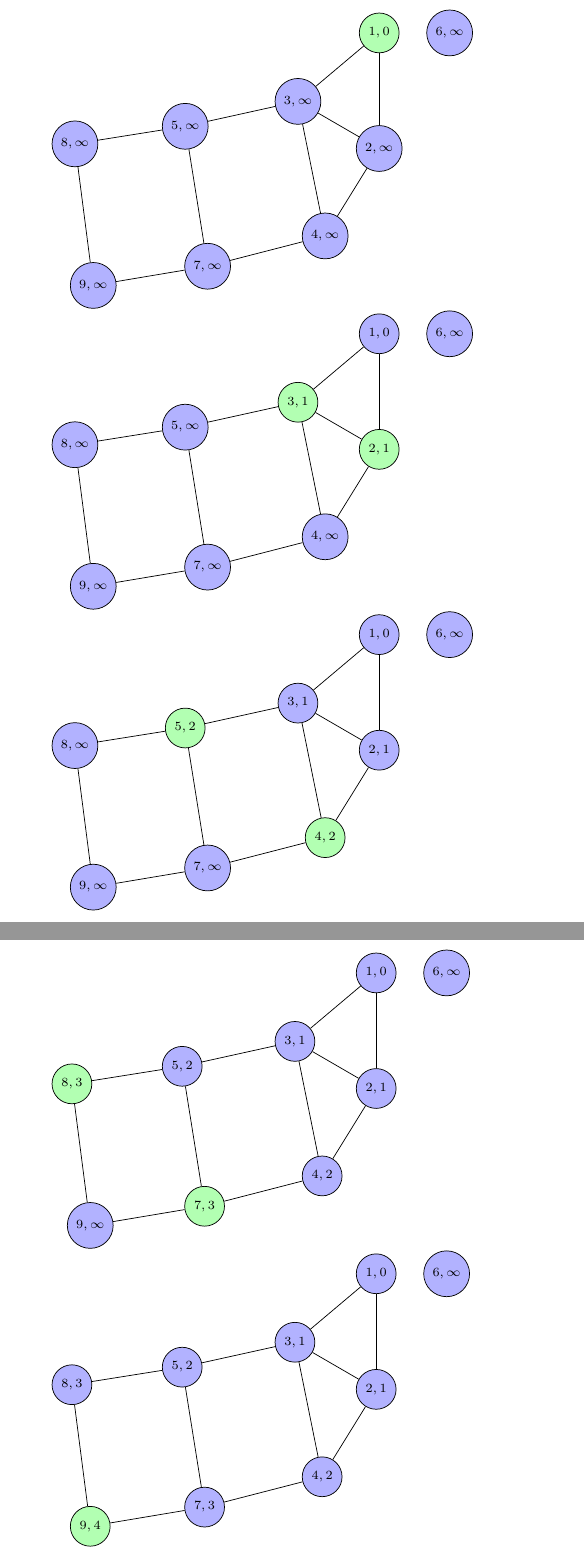
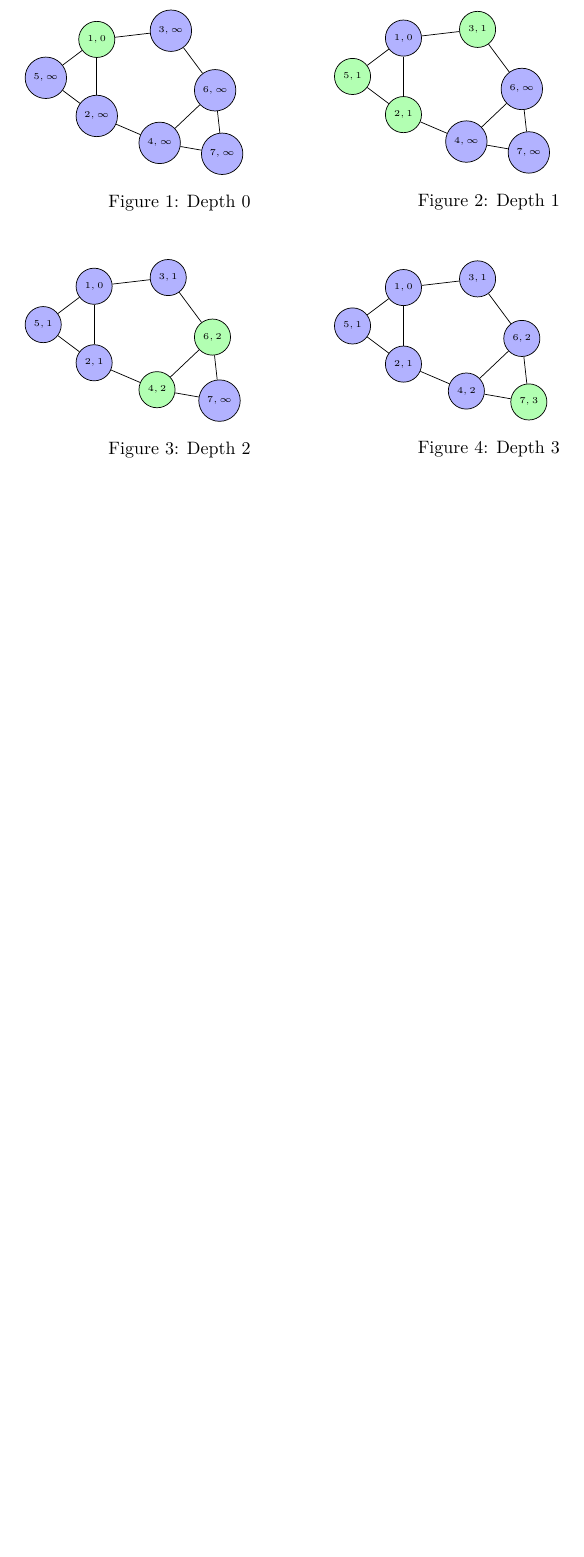
Before and after one commit to Lelbaba/Latex, a LaTeX document (visualize/result.tex, which reads visualize/gen.tex): two parts of pages 1 and 2 of 2 before the commit and part of the page after it, the two joined at a grey line, cut so that both start at the same text, the shorter picture padded with empty space. Compiled offline with LuaLaTeX.

Commit message:
bfs shundor

```diff
--- a/visualize/gen.tex
+++ b/visualize/gen.tex
@@ -1,72 +1,52 @@
 \usetikzlibrary{graphs, graphdrawing, graphs.standard}
 \usegdlibrary {force}
 
-\begin{tikzpicture}
-\graph [nodes={circle, draw}, node distance = 20mm, spring layout, random seed=216]{
-    1[fill=green!30, as=\scriptsize{$1, 0$}] -- { 2[fill=blue!30, as=\scriptsize{$2, \infty$}], 3[fill=blue!30, as=\scriptsize{$3, \infty$}] };
-    2 -- { 3, 4[fill=blue!30, as=\scriptsize{$4, \infty$}] };
-    3 -- { 4, 5[fill=blue!30, as=\scriptsize{$5, \infty$}] };
-    4 -- { 7[fill=blue!30, as=\scriptsize{$7, \infty$}] };
-    5 -- { 7, 8[fill=blue!30, as=\scriptsize{$8, \infty$}] };
-    6[fill=blue!30, as=\scriptsize{$6, \infty$}];
-    7 -- { 9[fill=blue!30, as=\scriptsize{$9, \infty$}] };
-    8 -- { 9 };
-    9;
+\begin{figure}[H]\begin{minipage}{0.5\textwidth}\begin{tikzpicture}[scale = 1]
+\graph [nodes={circle, draw}, node distance = 12mm, spring layout, random seed=939]{
+    1[fill=green!30, as=\tiny{$1, 0$}] -- { 2[fill=blue!30, as=\tiny{$2, \infty$}], 3[fill=blue!30, as=\tiny{$3, \infty$}], 5[fill=blue!30, as=\tiny{$5, \infty$}] };
+    2 -- { 4[fill=blue!30, as=\tiny{$4, \infty$}], 5 };
+    3 -- { 6[fill=blue!30, as=\tiny{$6, \infty$}] };
+    4 -- { 6, 7[fill=blue!30, as=\tiny{$7, \infty$}] };
+    5;
+    6 -- { 7 };
+    7;
 };
 \end{tikzpicture}
-
-\begin{tikzpicture}
-\graph [nodes={circle, draw}, node distance = 20mm, spring layout, random seed=216]{
-    1[fill=blue!30, as=\scriptsize{$1, 0$}] -- { 2[fill=green!30, as=\scriptsize{$2, 1$}], 3[fill=green!30, as=\scriptsize{$3, 1$}] };
-    2 -- { 3, 4[fill=blue!30, as=\scriptsize{$4, \infty$}] };
-    3 -- { 4, 5[fill=blue!30, as=\scriptsize{$5, \infty$}] };
-    4 -- { 7[fill=blue!30, as=\scriptsize{$7, \infty$}] };
-    5 -- { 7, 8[fill=blue!30, as=\scriptsize{$8, \infty$}] };
-    6[fill=blue!30, as=\scriptsize{$6, \infty$}];
-    7 -- { 9[fill=blue!30, as=\scriptsize{$9, \infty$}] };
-    8 -- { 9 };
-    9;
+\caption{Depth $0$}
+\end{minipage}\begin{minipage}{0.5\textwidth}\begin{tikzpicture}[scale = 1]
+\graph [nodes={circle, draw}, node distance = 12mm, spring layout, random seed=939]{
+    1[fill=blue!30, as=\tiny{$1, 0$}] -- { 2[fill=green!30, as=\tiny{$2, 1$}], 3[fill=green!30, as=\tiny{$3, 1$}], 5[fill=green!30, as=\tiny{$5, 1$}] };
+    2 -- { 4[fill=blue!30, as=\tiny{$4, \infty$}], 5 };
+    3 -- { 6[fill=blue!30, as=\tiny{$6, \infty$}] };
+    4 -- { 6, 7[fill=blue!30, as=\tiny{$7, \infty$}] };
+    5;
+    6 -- { 7 };
+    7;
 };
 \end{tikzpicture}
-
-\begin{tikzpicture}
-\graph [nodes={circle, draw}, node distance = 20mm, spring layout, random seed=216]{
-    1[fill=blue!30, as=\scriptsize{$1, 0$}] -- { 2[fill=blue!30, as=\scriptsize{$2, 1$}], 3[fill=blue!30, as=\scriptsize{$3, 1$}] };
-    2 -- { 3, 4[fill=green!30, as=\scriptsize{$4, 2$}] };
-    3 -- { 4, 5[fill=green!30, as=\scriptsize{$5, 2$}] };
-    4 -- { 7[fill=blue!30, as=\scriptsize{$7, \infty$}] };
-    5 -- { 7, 8[fill=blue!30, as=\scriptsize{$8, \infty$}] };
-    6[fill=blue!30, as=\scriptsize{$6, \infty$}];
-    7 -- { 9[fill=blue!30, as=\scriptsize{$9, \infty$}] };
-    8 -- { 9 };
-    9;
+\caption{Depth $1$}
+\end{minipage}\end{figure}\begin{figure}[H]\begin{minipage}{0.5\textwidth}\begin{tikzpicture}[scale = 1]
+\graph [nodes={circle, draw}, node distance = 12mm, spring layout, random seed=939]{
+    1[fill=blue!30, as=\tiny{$1, 0$}] -- { 2[fill=blue!30, as=\tiny{$2, 1$}], 3[fill=blue!30, as=\tiny{$3, 1$}], 5[fill=blue!30, as=\tiny{$5, 1$}] };
+    2 -- { 4[fill=green!30, as=\tiny{$4, 2$}], 5 };
+    3 -- { 6[fill=green!30, as=\tiny{$6, 2$}] };
+    4 -- { 6, 7[fill=blue!30, as=\tiny{$7, \infty$}] };
+    5;
+    6 -- { 7 };
+    7;
 };
 \end{tikzpicture}
-
-\begin{tikzpicture}
-\graph [nodes={circle, draw}, node distance = 20mm, spring layout, random seed=216]{
-    1[fill=blue!30, as=\scriptsize{$1, 0$}] -- { 2[fill=blue!30, as=\scriptsize{$2, 1$}], 3[fill=blue!30, as=\scriptsize{$3, 1$}] };
-    2 -- { 3, 4[fill=blue!30, as=\scriptsize{$4, 2$}] };
-    3 -- { 4, 5[fill=blue!30, as=\scriptsize{$5, 2$}] };
-    4 -- { 7[fill=green!30, as=\scriptsize{$7, 3$}] };
-    5 -- { 7, 8[fill=green!30, as=\scriptsize{$8, 3$}] };
-    6[fill=blue!30, as=\scriptsize{$6, \infty$}];
-    7 -- { 9[fill=blue!30, as=\scriptsize{$9, \infty$}] };
-    8 -- { 9 };
-    9;
+\caption{Depth $2$}
+\end{minipage}\begin{minipage}{0.5\textwidth}\begin{tikzpicture}[scale = 1]
+\graph [nodes={circle, draw}, node distance = 12mm, spring layout, random seed=939]{
+    1[fill=blue!30, as=\tiny{$1, 0$}] -- { 2[fill=blue!30, as=\tiny{$2, 1$}], 3[fill=blue!30, as=\tiny{$3, 1$}], 5[fill=blue!30, as=\tiny{$5, 1$}] };
+    2 -- { 4[fill=blue!30, as=\tiny{$4, 2$}], 5 };
+    3 -- { 6[fill=blue!30, as=\tiny{$6, 2$}] };
+    4 -- { 6, 7[fill=green!30, as=\tiny{$7, 3$}] };
+    5;
+    6 -- { 7 };
+    7;
 };
 \end{tikzpicture}
-
-\begin{tikzpicture}
-\graph [nodes={circle, draw}, node distance = 20mm, spring layout, random seed=216]{
-    1[fill=blue!30, as=\scriptsize{$1, 0$}] -- { 2[fill=blue!30, as=\scriptsize{$2, 1$}], 3[fill=blue!30, as=\scriptsize{$3, 1$}] };
-    2 -- { 3, 4[fill=blue!30, as=\scriptsize{$4, 2$}] };
-    3 -- { 4, 5[fill=blue!30, as=\scriptsize{$5, 2$}] };
-    4 -- { 7[fill=blue!30, as=\scriptsize{$7, 3$}] };
-    5 -- { 7, 8[fill=blue!30, as=\scriptsize{$8, 3$}] };
-    6[fill=blue!30, as=\scriptsize{$6, \infty$}];
-    7 -- { 9[fill=green!30, as=\scriptsize{$9, 4$}] };
-    8 -- { 9 };
-    9;
-};
-\end{tikzpicture}
+\caption{Depth $3$}
+\end{minipage}\end{figure}\begin{figure}[H]\end{figure}
--- a/visualize/result.tex
+++ b/visualize/result.tex
@@ -1,12 +1,18 @@
 % !TEX TS-program = lualatex
-\documentclass{article}
+\documentclass{article} [10pt]
 \usepackage{amsmath,amsfonts}
 
 \usepackage{tikz}
+\usepackage{float}
+\usepackage{subcaption}
+\usepackage{graphicx}
+\usepackage{multicol}
+
 \usetikzlibrary {graphs,graphdrawing}
 \usetikzlibrary {graphs.standard} % for standard graphs
 
 \begin{document}
+
 \input{gen.tex}
 
 \end{document}
```
Also changed, not shown: visualize/graph.txt (+6 -8 lines), visualize/result.pdf, 7 other files.
